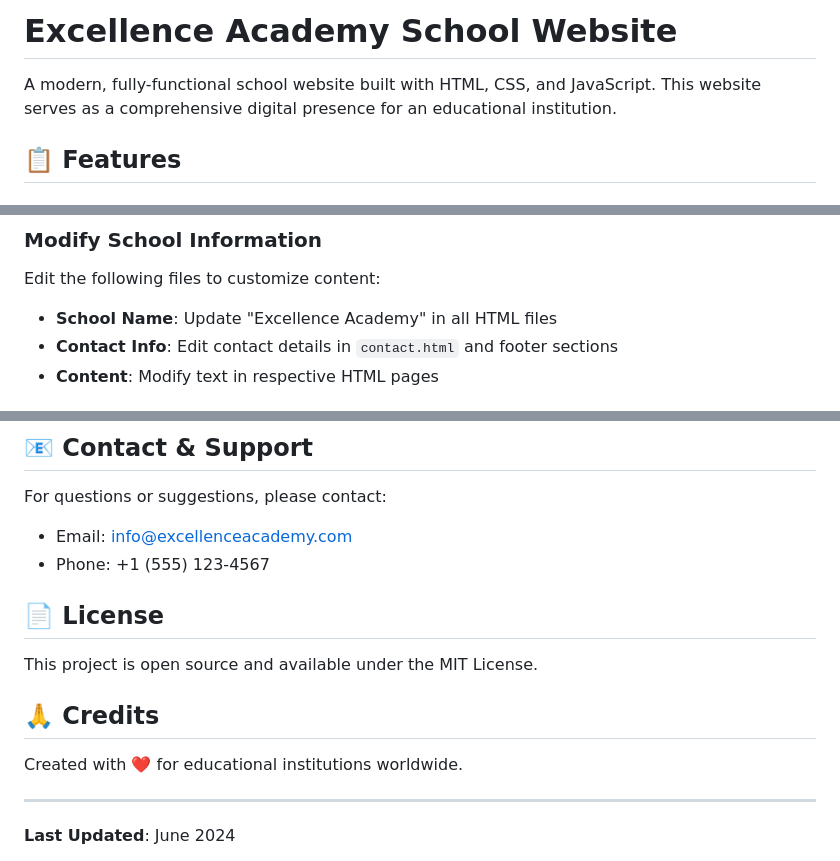
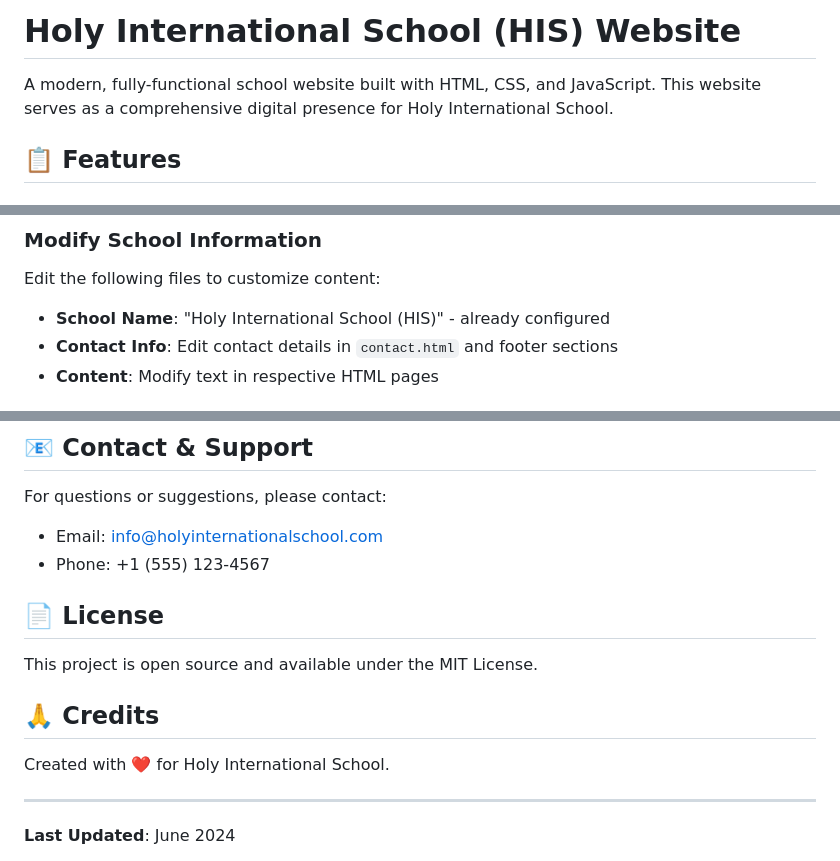
Before and after one commit to Swarup2024web/school-website, a Markdown page: README.md, 3 parts joined by grey strips. Rendered like a GitHub page.

Commit message:
Update README with Holy International School branding

```diff
--- a/README.md
+++ b/README.md
@@ -1,6 +1,6 @@
-# Excellence Academy School Website
+# Holy International School (HIS) Website
 
-A modern, fully-functional school website built with HTML, CSS, and JavaScript. This website serves as a comprehensive digital presence for an educational institution.
+A modern, fully-functional school website built with HTML, CSS, and JavaScript. This website serves as a comprehensive digital presence for Holy International School.
 
 ## 📋 Features
 
@@ -111,7 +111,7 @@ school-website/
 
 ### Modify School Information
 Edit the following files to customize content:
-- **School Name**: Update "Excellence Academy" in all HTML files
+- **School Name**: "Holy International School (HIS)" - already configured
 - **Contact Info**: Edit contact details in `contact.html` and footer sections
 - **Content**: Modify text in respective HTML pages
 
@@ -215,7 +215,7 @@ Update social media links in `contact.html` footer section:
 ## 📧 Contact & Support
 
 For questions or suggestions, please contact:
-- Email: info@excellenceacademy.com
+- Email: info@holyinternationalschool.com
 - Phone: +1 (555) 123-4567
 
 ## 📄 License
@@ -224,7 +224,7 @@ This project is open source and available under the MIT License.
 
 ## 🙏 Credits
 
-Created with ❤️ for educational institutions worldwide.
+Created with ❤️ for Holy International School.
 
 ---
 
```
